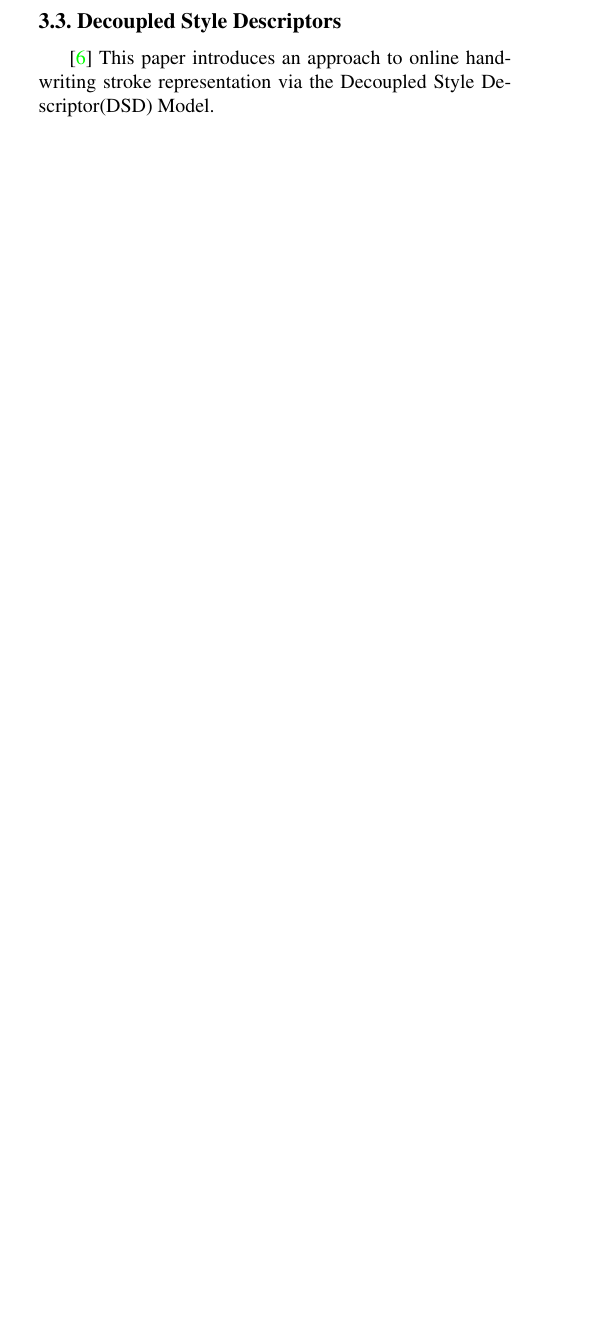
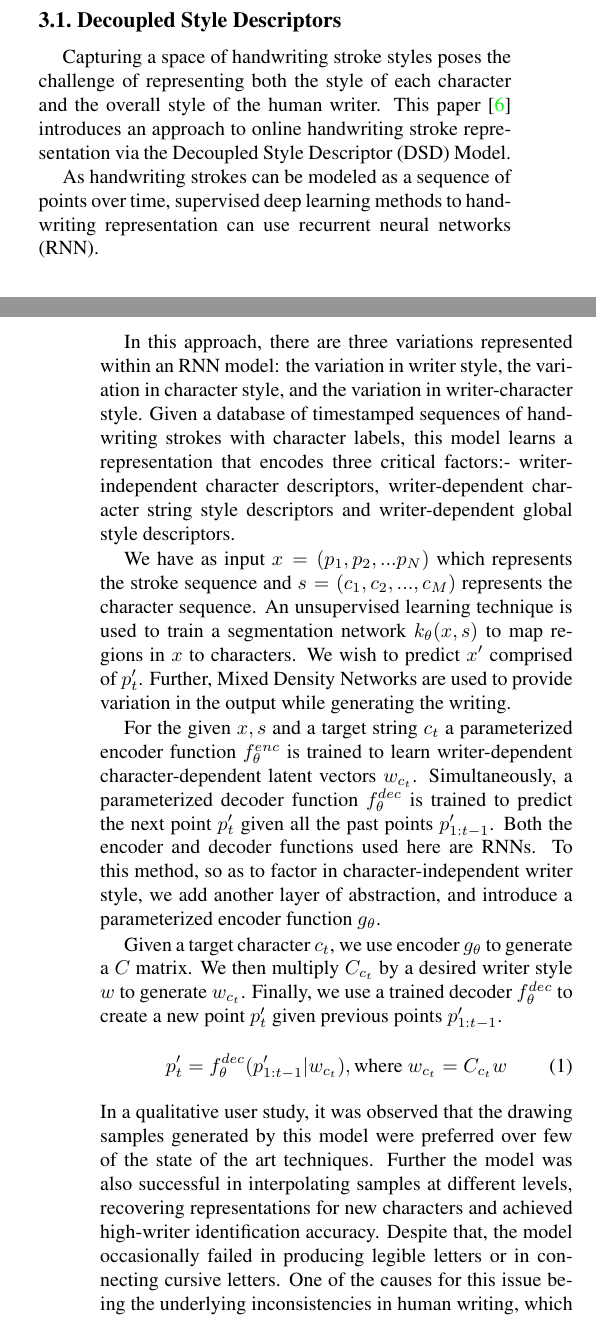
Before and after one commit to Shambu-K/handwriting-generator-model, a LaTeX paper (latex-src/group7-ppr.tex): part of one column of page 2 of 3 before the commit and two parts of the columns of pages 1 and 2 of 4 after it, the two joined at a grey line, cut so that both start at the same text, the shorter picture padded with empty space. Compiled offline with pdfLaTeX.

Commit message:
added literature review for DSD

```diff
--- a/latex-src/group7-ppr.tex
+++ b/latex-src/group7-ppr.tex
@@ -91,6 +91,31 @@ Implement a deep learning model that can take a text prompt and a sample image o
 \label{sec: Lit Rev}
 There has been a lot of research in the field of handwriting generation and handwriting trajectory recovery. In this section, we discuss the various models and approaches that have been proposed in the literature to solve these problems. We then aim to combine these state-of-the-art techniques to create a model that can generate realistic animated handwritten text in a particular style.
 
+\subsection{Decoupled Style Descriptors}
+\label{subsec: Brush Paper}
+ Capturing a space of handwriting stroke styles poses the challenge of representing both the style of each character and the overall style of the human writer.
+This paper~\cite{BRUSH-paper} introduces an approach to online handwriting stroke representation via the Decoupled Style Descriptor (DSD) Model.
+
+As handwriting strokes can be modeled as  a sequence of points over time, supervised deep learning methods to handwriting representation can use recurrent neural networks (RNN).
+
+In this approach, there are three variations represented within an RNN model: the variation in writer style, the variation in character style, and the variation in writer-character style. Given a database of timestamped sequences of handwriting strokes with character labels, this model learns a representation that encodes three critical factors:- writer-independent character descriptors, writer-dependent character string style descriptors and writer-dependent global style descriptors.
+
+We have as input $x = (p_1, p_2, ... p_N)$ which represents the stroke sequence and $s = (c_1, c_2, ..., c_M)$ represents the character sequence. An unsupervised learning technique is used to train a segmentation network $k_{\theta}(x,s)$ to map regions in $x$ to characters.
+ We wish to predict $x'$ comprised of $p'_t$.  Further, Mixed Density Networks are used to provide variation in the output while generating the writing.
+
+For the given $x, s$ and a target string $c_t$ a parameterized encoder function $f^{enc}_{\theta}$ is trained to learn writer-dependent character-dependent latent vectors $w_{c_t}$. Simultaneously, a parameterized decoder function $f^{dec}_{\theta}$ is trained to predict the next point $p'_t$ given all the past points $p'_{1:t-1}$. Both the encoder and decoder functions used here are RNNs. To this method, so as to factor in character-independent writer style, we add another layer of abstraction, and introduce a parameterized encoder function $g_{\theta}$.
+% \begin{itemize}
+%   \item When two stroke sequences $x_1$ and $x_2$ are written by the same writer, consistency in their writing style is represented by a character-independent writer-independent later vector $w$
+%   \item When two character sequences $s_1$ and $s_2$ are written by the different writer, consistency in their writing style is represented by a character-dependent writer-independent latent matrix $C$, which is estimated using a parameterized encoder function $g_{\theta}$, also an RNN.
+%   \item $C_{c_t}$ instantiates a writer's style to draw a character via $w_{c_t}$, such that $C_{c_t}$ and $w$ are latent factors.
+% \end{itemize}
+
+Given a target character $c_t$, we use encoder $g_{\theta}$ to generate a $C$ matrix. We then multiply $C_{c_t}$ by a desired writer style $w$ to generate $w_{c_t}$. Finally, we use a trained decoder $f^{dec}_{\theta}$ to create a new point $p'_t$ given previous points $p'_{1:t-1}$.
+\begin{equation}
+  p'_t = f^{dec}_{\theta}(p'_{1:t-1}|w_{c_t}), \text{where } w_{c_t} = C_{c_t}w
+\end{equation}
+In a qualitative user study, it was observed that the drawing samples generated by this model were preferred over few of the state of the art techniques. Further the model was also successful in interpolating samples at different levels, recovering representations for new characters and achieved high-writer identification accuracy. Despite that, the model occasionally failed in producing legible letters or in connecting cursive letters. One of the causes for this issue being the underlying inconsistencies in human writing, which was only partially addressed in this model. Additionally, the process of collecting high-quality data using digital pens in a crowdsourced environment, involving careful data cleaning, persists to be another challenge.
+
 
 \subsection{GANwriting}
 \label{subsec: GANWriting}
@@ -121,9 +146,6 @@ Earlier Handwriting generative methods process style and features separately. It
 In the paper, the focus of the design is in the generator model. To imitate a handwriting style as realistically as possible, This model is designed to learn style content entanglement as well as local and global style patterns.  It is a transformer-based generative network for unconstrained styled handwritten text image generation.  It has two main components an encoder network and a decoder network.  Both the encoder and decoder networks constitute a hybrid design based on convolution and multi-head self-attention networks.
 
 HWT generates realistic styled handwritten text images and significantly outperforms other state-of-the-art models through extensive qualitative, quantitative and human based evaluations. The model also generalizes well to the challenging scenarios where both words and writing style are unseen during training, generating realistic styled handwritten text images  \\
-\subsection{Decoupled Style Descriptors}
-\label{subsec: Brush Paper}
-~\cite{BRUSH-paper} This paper introduces an approach to online handwriting stroke representation via the Decoupled Style Descriptor(DSD) Model.
 
 \subsection{Dynamically configurable CRNN}
 \label{subsec: CRNN}
```
